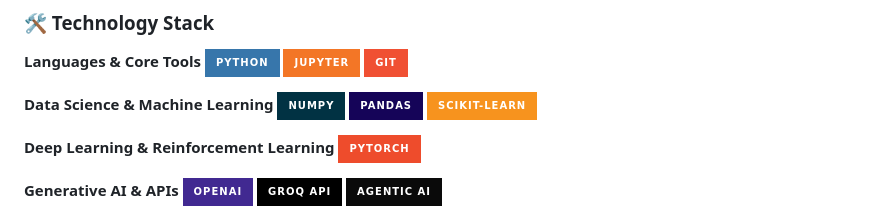
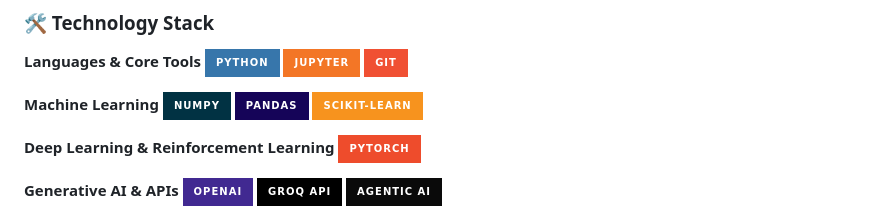
Before and after one commit to Durvesh-code/aiml-workbook, a Markdown page: README.md, the part around the change. Drawn GitHub-style; badges without logos.

```diff
--- a/README.md
+++ b/README.md
@@ -6,7 +6,7 @@
 [![Jupyter Notebook](https://img.shields.io/badge/Jupyter-%23F37626.svg?style=for-the-badge&logo=Jupyter&logoColor=white)]()
 [![Git](https://img.shields.io/badge/git-%23F05033.svg?style=for-the-badge&logo=git&logoColor=white)]()
 
-**Data Science & Machine Learning** [![NumPy](https://img.shields.io/badge/numpy-%23013243.svg?style=for-the-badge&logo=numpy&logoColor=white)]()
+**Machine Learning** [![NumPy](https://img.shields.io/badge/numpy-%23013243.svg?style=for-the-badge&logo=numpy&logoColor=white)]()
 [![Pandas](https://img.shields.io/badge/pandas-%23150458.svg?style=for-the-badge&logo=pandas&logoColor=white)]()
 [![Scikit-Learn](https://img.shields.io/badge/scikit--learn-%23F7931E.svg?style=for-the-badge&logo=scikit-learn&logoColor=white)]()
 
```
